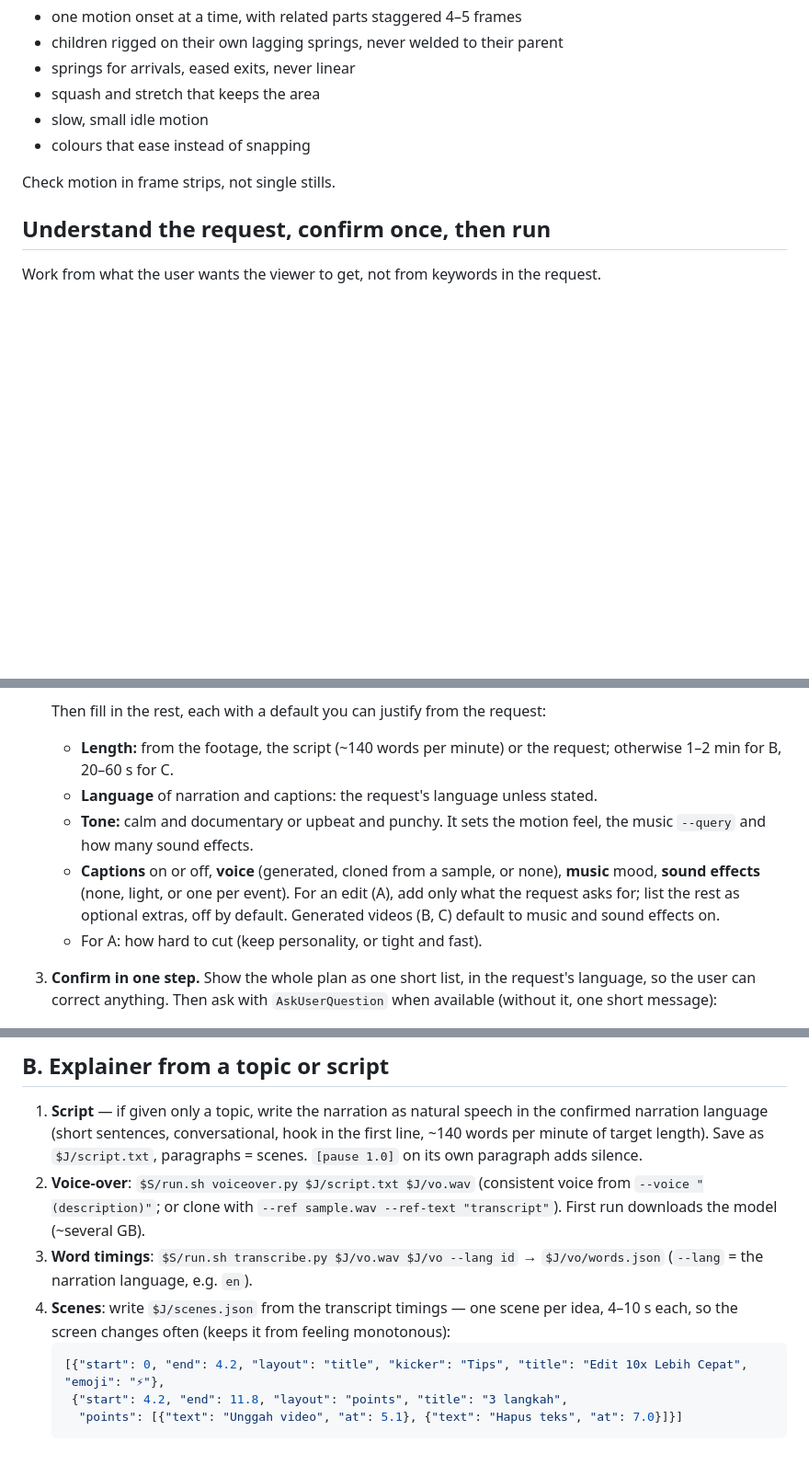
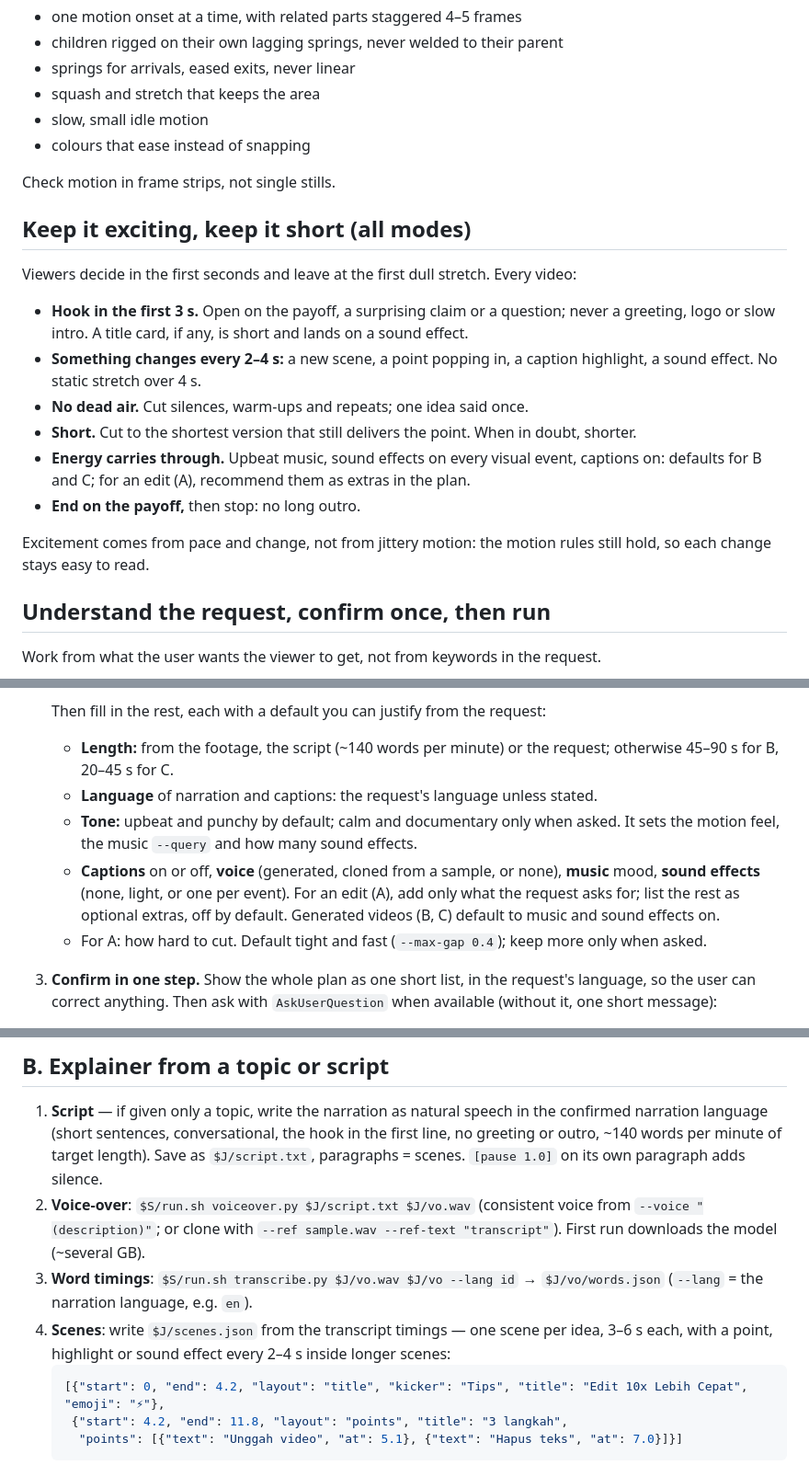
Before and after one commit to Nael-Nathanael/onetake-videogen, a Markdown page: SKILL.md, 3 parts joined by grey strips. Shown at 92% size. Rendered like a GitHub page; blank space fills up the shorter version.

Commit message:
feat(skill): keep videos exciting and short
Hook in 3 s, a change every 2-4 s, no dead air, shorter default lengths,
upbeat tone and tight cuts by default.

Co-Authored-By: Claude Opus 5.5 (1M context) <noreply@anthropic.com>

````diff
--- a/SKILL.md
+++ b/SKILL.md
@@ -40,6 +40,23 @@ ASS captions follow the same rules. In short:
 
 Check motion in frame strips, not single stills.
 
+## Keep it exciting, keep it short (all modes)
+
+Viewers decide in the first seconds and leave at the first dull stretch. Every video:
+
+- **Hook in the first 3 s.** Open on the payoff, a surprising claim or a question; never a greeting,
+  logo or slow intro. A title card, if any, is short and lands on a sound effect.
+- **Something changes every 2–4 s:** a new scene, a point popping in, a caption highlight, a sound
+  effect. No static stretch over 4 s.
+- **No dead air.** Cut silences, warm-ups and repeats; one idea said once.
+- **Short.** Cut to the shortest version that still delivers the point. When in doubt, shorter.
+- **Energy carries through.** Upbeat music, sound effects on every visual event, captions on: defaults
+  for B and C; for an edit (A), recommend them as extras in the plan.
+- **End on the payoff,** then stop: no long outro.
+
+Excitement comes from pace and change, not from jittery motion: the motion rules still hold, so each
+change stays easy to read.
+
 ## Understand the request, confirm once, then run
 
 Work from what the user wants the viewer to get, not from keywords in the request.
@@ -66,16 +83,16 @@ Work from what the user wants the viewer to get, not from keywords in the reques
    text. When both fit, recommend one and offer the other in the confirmation.
 
    Then fill in the rest, each with a default you can justify from the request:
-   - **Length:** from the footage, the script (~140 words per minute) or the request; otherwise 1–2 min
-     for B, 20–60 s for C.
+   - **Length:** from the footage, the script (~140 words per minute) or the request; otherwise 45–90 s
+     for B, 20–45 s for C.
    - **Language** of narration and captions: the request's language unless stated.
-   - **Tone:** calm and documentary or upbeat and punchy. It sets the motion feel, the music `--query` and
+   - **Tone:** upbeat and punchy by default; calm and documentary only when asked. It sets the motion feel, the music `--query` and
      how many sound effects.
    - **Captions** on or off, **voice** (generated, cloned from a sample, or none), **music** mood,
      **sound effects** (none, light, or one per event). For an edit (A), add only what the request asks
      for; list the rest as optional extras, off by default. Generated videos (B, C) default to music and
      sound effects on.
-   - For A: how hard to cut (keep personality, or tight and fast).
+   - For A: how hard to cut. Default tight and fast (`--max-gap 0.4`); keep more only when asked.
 3. **Confirm in one step.** Show the whole plan as one short list, in the request's language, so the user
    can correct anything. Then ask with `AskUserQuestion` when available (without it, one short message):
    - Ask only about choices that are still open and would materially change the video: at most 4 questions, 2–4
@@ -129,14 +146,14 @@ Work from what the user wants the viewer to get, not from keywords in the reques
 ## B. Explainer from a topic or script
 
 1. **Script** — if given only a topic, write the narration as natural speech in the confirmed narration language (short sentences,
-   conversational, hook in the first line, ~140 words per minute of target length). Save as `$J/script.txt`,
+   conversational, the hook in the first line, no greeting or outro, ~140 words per minute of target length). Save as `$J/script.txt`,
    paragraphs = scenes. `[pause 1.0]` on its own paragraph adds silence.
 2. **Voice-over**: `$S/run.sh voiceover.py $J/script.txt $J/vo.wav` (consistent voice from `--voice "(description)"`;
    or clone with `--ref sample.wav --ref-text "transcript"`). First run downloads the model (~several GB).
 3. **Word timings**: `$S/run.sh transcribe.py $J/vo.wav $J/vo --lang id` → `$J/vo/words.json` (`--lang` = the
    narration language, e.g. `en`).
-4. **Scenes**: write `$J/scenes.json` from the transcript timings — one scene per idea, 4–10 s each, so the
-   screen changes often (keeps it from feeling monotonous):
+4. **Scenes**: write `$J/scenes.json` from the transcript timings — one scene per idea, 3–6 s each, with a point,
+   highlight or sound effect every 2–4 s inside longer scenes:
    ```json
    [{"start": 0, "end": 4.2, "layout": "title", "kicker": "Tips", "title": "Edit 10x Lebih Cepat", "emoji": "⚡"},
     {"start": 4.2, "end": 11.8, "layout": "points", "title": "3 langkah",
````
Also changed, not shown: references/motion.md (+2 -1 lines).
